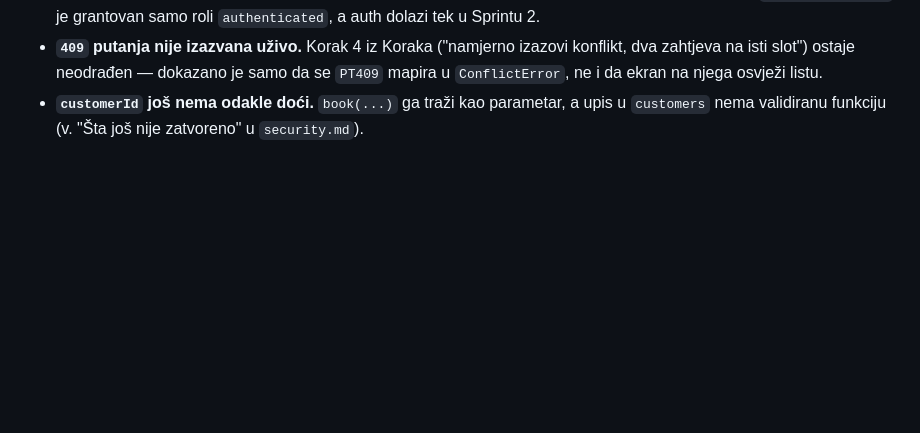
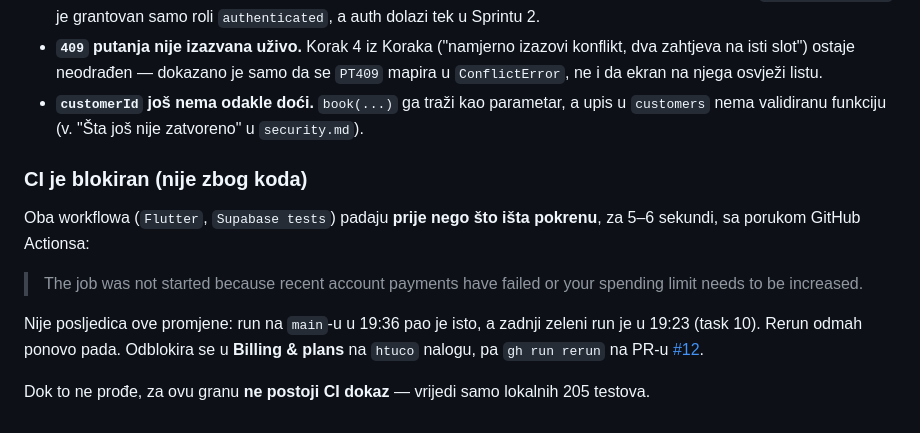
Before and after one commit to htuco/salon-booking-platform, a Markdown page: tasks/sprint-1/11-booking-flow.md, the part around the change. GitHub-like rendering; blank space fills up the shorter version.

Commit message:
docs(tasks): CI za task 11 je blokiran naplatom na nalogu, ne kodom

```diff
--- a/tasks/sprint-1/11-booking-flow.md
+++ b/tasks/sprint-1/11-booking-flow.md
@@ -99,3 +99,17 @@ prijavio jer je `ConflictError` obrađen — samo se nikad ne bi desio. Isto za
   `ConflictError`, ne i da ekran na njega osvježi listu.
 - **`customerId` još nema odakle doći.** `book(...)` ga traži kao parametar, a upis u `customers`
   nema validiranu funkciju (v. "Šta još nije zatvoreno" u `security.md`).
+
+### CI je blokiran (nije zbog koda)
+
+Oba workflowa (`Flutter`, `Supabase tests`) padaju **prije nego što išta pokrenu**, za 5–6
+sekundi, sa porukom GitHub Actionsa:
+
+> The job was not started because recent account payments have failed or your spending limit
+> needs to be increased.
+
+Nije posljedica ove promjene: run na `main`-u u 19:36 pao je isto, a zadnji zeleni run je u 19:23
+(task 10). Rerun odmah ponovo pada. Odblokira se u **Billing & plans** na `htuco` nalogu, pa
+`gh run rerun` na PR-u [#12](https://github.com/htuco/salon-booking-platform/pull/12).
+
+Dok to ne prođe, za ovu granu **ne postoji CI dokaz** — vrijedi samo lokalnih 205 testova.
```
